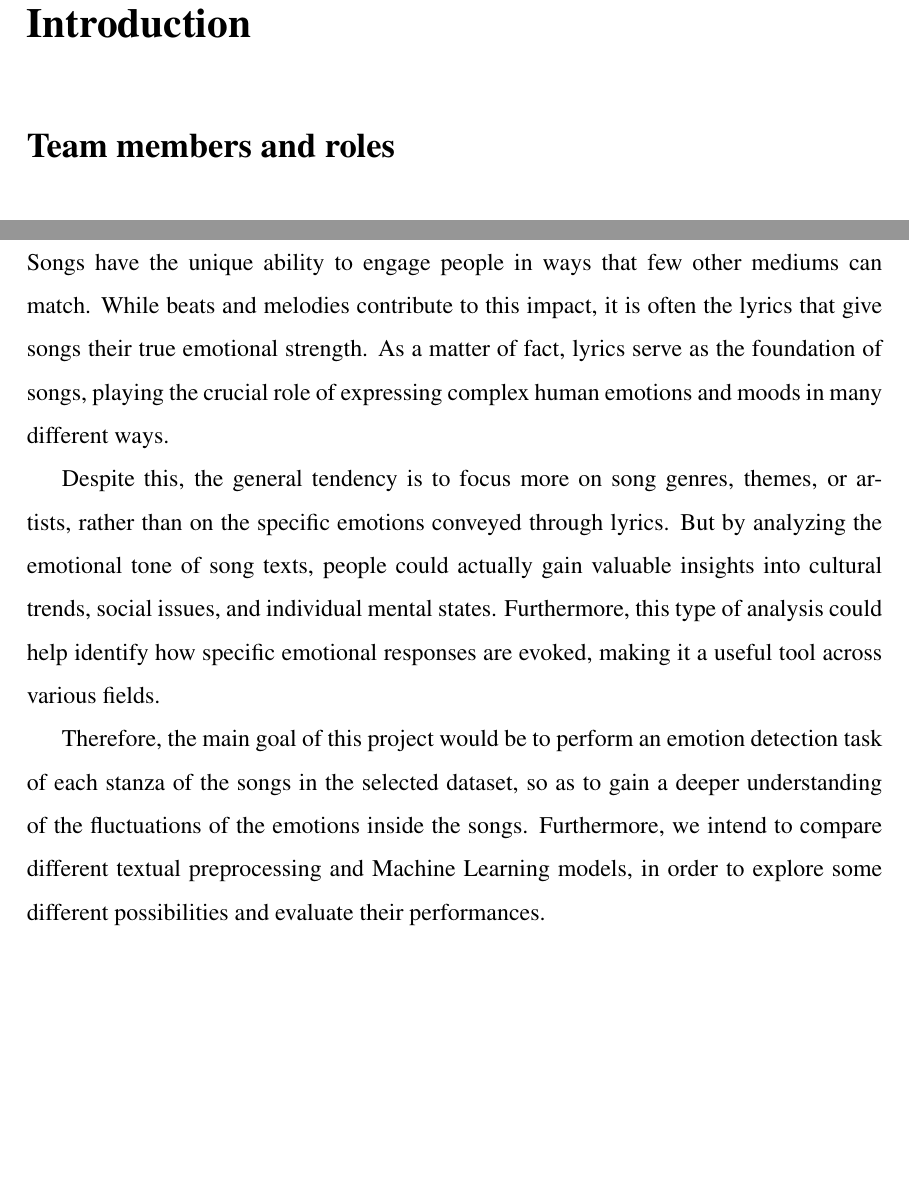
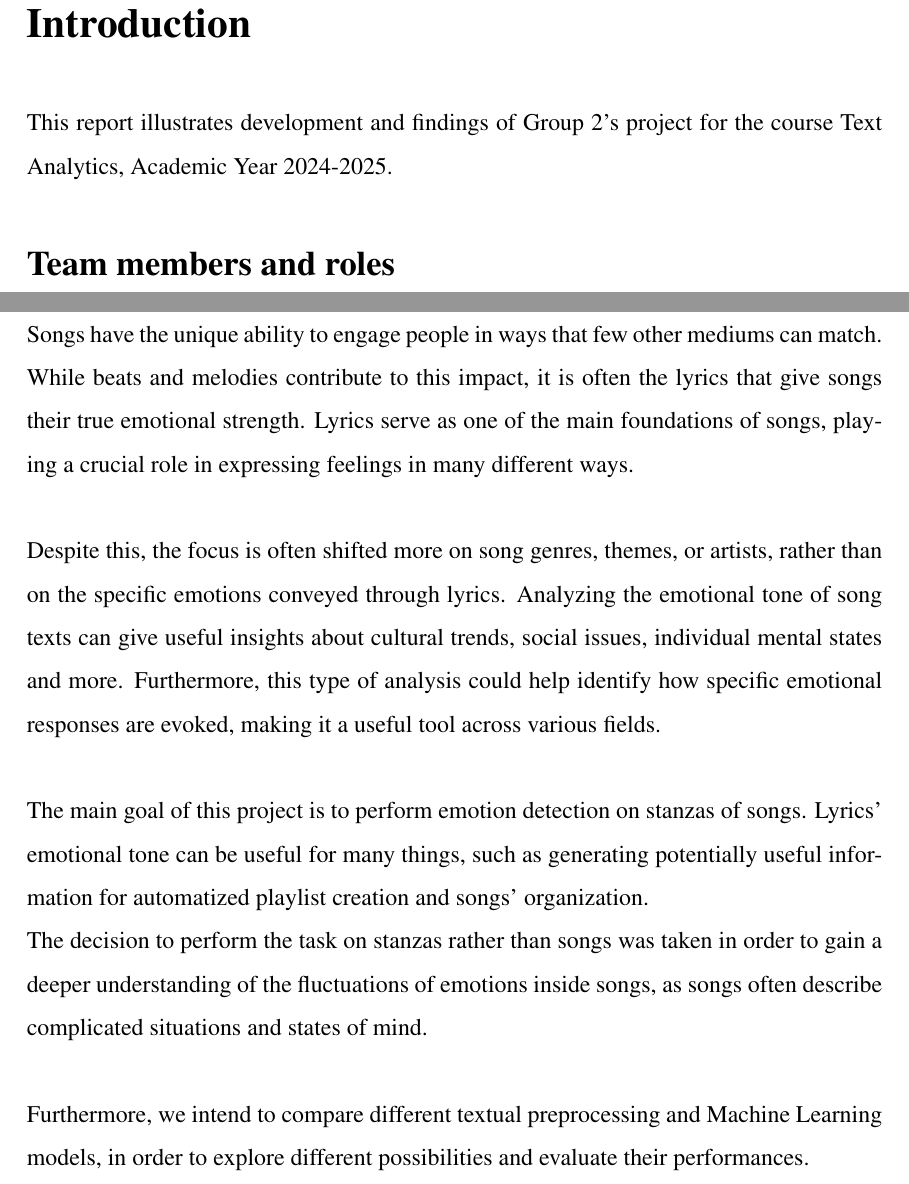
Before and after one commit to ChefBB/TA_project, a LaTeX document (report/Relazione.tex, which reads report/introduzione.tex): two parts of page 4 of 10 before the commit and two parts of page 4 of 11 after it, joined at a grey line, cut so that both start at the same text, the shorter picture padded with empty space. Compiled offline with pdfLaTeX.

```diff
--- a/report/Relazione.tex
+++ b/report/Relazione.tex
@@ -78,6 +78,10 @@
 title=\lstname % show the filename of files included with \lstinputlisting; also try caption instead of title
 }
 
+
+\setlength{\parindent}{0pt}
+
+
 % END of listing package
 
 % Formato delle intestazioni
--- a/report/introduzione.tex
+++ b/report/introduzione.tex
@@ -1,5 +1,7 @@
 \chapter*{Introduction}
 \label{ch:Introduction}
+This report illustrates development and findings of Group 2's project for
+the course Text Analytics, Academic Year 2024-2025.
 
 \section*{Team members and roles}
 
@@ -9,20 +11,27 @@
 Songs have the unique ability to engage people in ways that few other
 mediums can match. While beats and melodies contribute to this impact,
 it is often the lyrics that give songs their true emotional strength.
-As a matter of fact, lyrics serve as the foundation of songs, playing
-the crucial role of expressing complex human emotions and moods in many
-different ways.
+Lyrics serve as one of the main foundations of songs, playing
+a crucial role in expressing feelings in many different ways.\\
 
-Despite this, the general tendency is to focus more on song genres, themes,
+Despite this, the focus is often shifted more on song genres, themes,
 or artists, rather than on the specific emotions conveyed through lyrics.
-But by analyzing the emotional tone of song texts, people could actually gain
-valuable insights into cultural trends, social issues, and individual mental
-states. Furthermore, this type of analysis could help identify how specific
-emotional responses are evoked, making it a useful tool across various fields.
+Analyzing the emotional tone of song texts can give useful insights about cultural trends, social issues,
+individual mental states and more. Furthermore, this type of analysis
+could help identify how specific
+emotional responses are evoked, making it a useful tool across various fields.\\
 
-Therefore, the main goal of this project would be to perform an emotion
-detection task of each stanza of the songs in the selected dataset, so as
-to gain a deeper understanding of the fluctuations of the emotions inside the
-songs. Furthermore, we intend to compare different textual preprocessing and
-Machine Learning models, in order to explore some different possibilities and
+The main goal of this project is to perform emotion
+detection on stanzas of songs. Lyrics' emotional tone can be useful
+for many things, such as generating potentially useful information for automatized
+playlist creation and songs' organization.\\
+The decision to perform the task on stanzas rather than songs was taken in order
+to gain a deeper understanding of the fluctuations of emotions inside
+songs, as songs often describe complicated situations and states of mind.\\
+
+
+
+
+Furthermore, we intend to compare different textual preprocessing and
+Machine Learning models, in order to explore different possibilities and
 evaluate their performances.
```
Also changed, not shown: report/Relazione.pdf, report/introduzione.tex (2 more changed lines), 6 other files.
